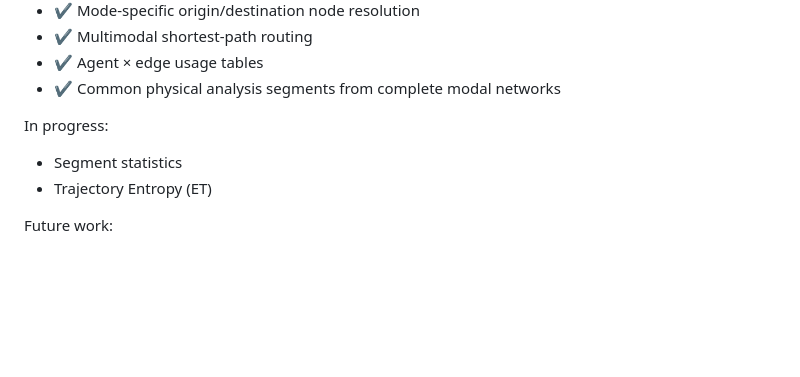
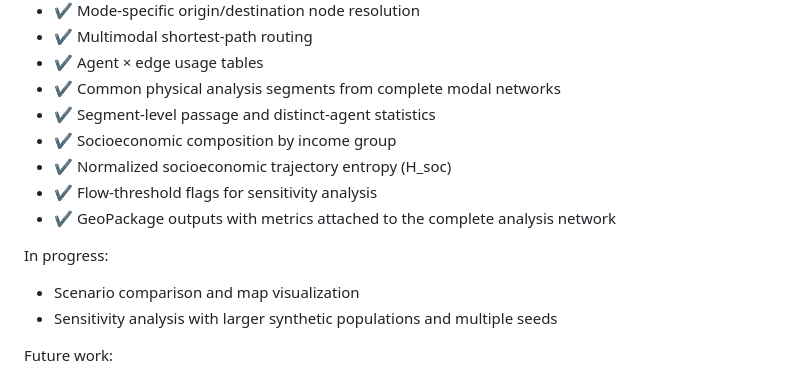
Before and after one commit to S-Behling/EtPilot, a Markdown page: README.md, the part around one of its changes. Drawn GitHub-style; blank space fills up the shorter version.

```diff
--- a/README.md
+++ b/README.md
@@ -167,11 +221,16 @@ Current implementation:
 - ✔ Multimodal shortest-path routing
 - ✔ Agent × edge usage tables
 - ✔ Common physical analysis segments from complete modal networks
+- ✔ Segment-level passage and distinct-agent statistics
+- ✔ Socioeconomic composition by income group
+- ✔ Normalized socioeconomic trajectory entropy (H_soc)
+- ✔ Flow-threshold flags for sensitivity analysis
+- ✔ GeoPackage outputs with metrics attached to the complete analysis network
 
 In progress:
 
-- Segment statistics
-- Trajectory Entropy (ET)
+- Scenario comparison and map visualization
+- Sensitivity analysis with larger synthetic populations and multiple seeds
 
 Future work:
 
```
Also changed, not shown: other parts of README.md (+55 -1 lines).
